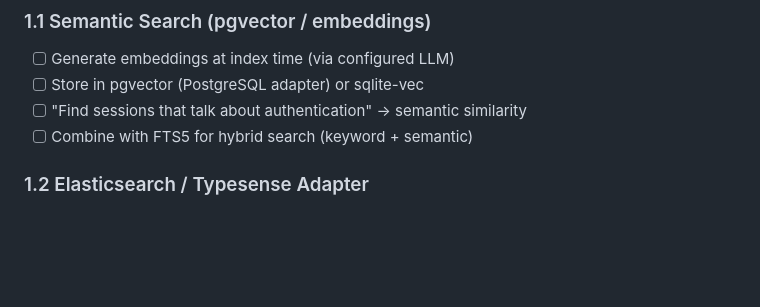
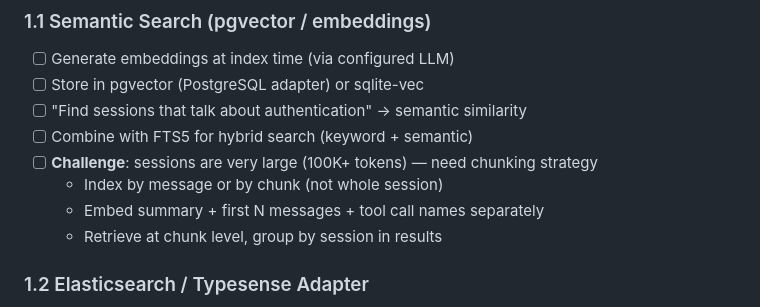
Before and after one commit to ChristopherAparicio/aisync, a Markdown page: TODO.md, the part around one of its changes. GitHub-like rendering; blank space fills up the shorter version.

```diff
--- a/TODO.md
+++ b/TODO.md
@@ -132,6 +145,10 @@ Displayed as a colored badge on each session card: 🟢 90+, 🟡 70-89, 🔴 <7
 - [ ] Store in pgvector (PostgreSQL adapter) or sqlite-vec
 - [ ] "Find sessions that talk about authentication" → semantic similarity
 - [ ] Combine with FTS5 for hybrid search (keyword + semantic)
+- [ ] **Challenge**: sessions are very large (100K+ tokens) — need chunking strategy
+  - Index by message or by chunk (not whole session)
+  - Embed summary + first N messages + tool call names separately
+  - Retrieve at chunk level, group by session in results
 
 ### 1.2 Elasticsearch / Typesense Adapter
 - [ ] `search/elastic/` adapter implementing `search.Engine`
```
Also changed, not shown: other parts of TODO.md (+43 -5 lines).
